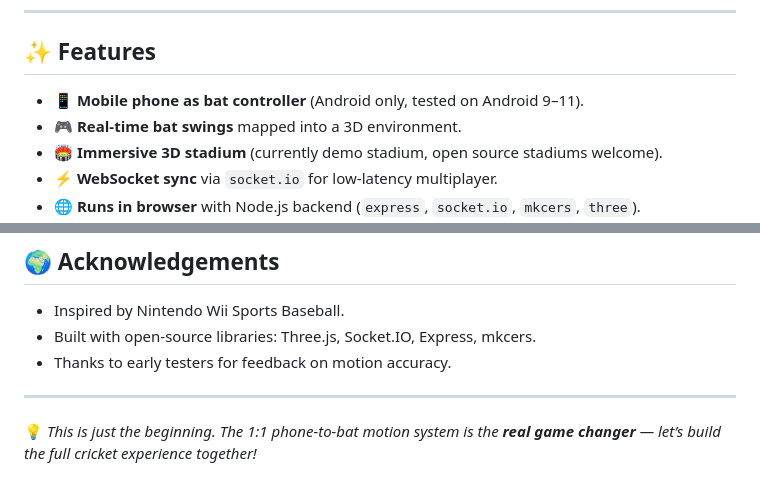
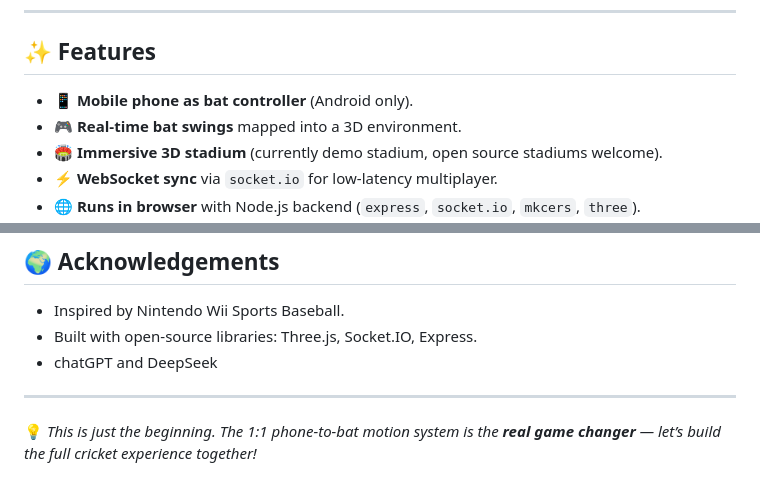
Before and after one commit to mughalh/3DCricket_ThreeJS, a Markdown page: README.md, 2 parts joined by grey strips. Drawn GitHub-style.

```diff
--- a/README.md
+++ b/README.md
@@ -11,7 +11,7 @@ Play cricket with friends in real time — all in your browser.
 ---
 
 ## ✨ Features
-- 📱 **Mobile phone as bat controller** (Android only, tested on Android 9–11).
+- 📱 **Mobile phone as bat controller** (Android only).
 - 🎮 **Real-time bat swings** mapped into a 3D environment.
 - 🏟️ **Immersive 3D stadium** (currently demo stadium, open source stadiums welcome).
 - ⚡ **WebSocket sync** via `socket.io` for low-latency multiplayer.
@@ -108,8 +108,8 @@ MIT License — free to use, modify, and distribute.
 ## 🌍 Acknowledgements
 
 * Inspired by Nintendo Wii Sports Baseball.
-* Built with open-source libraries: Three.js, Socket.IO, Express, mkcers.
-* Thanks to early testers for feedback on motion accuracy.
+* Built with open-source libraries: Three.js, Socket.IO, Express.
+* chatGPT and DeepSeek
 
 ---
 
```
